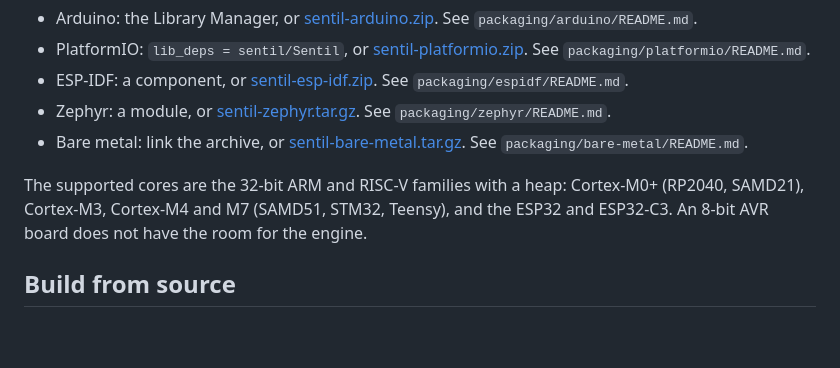
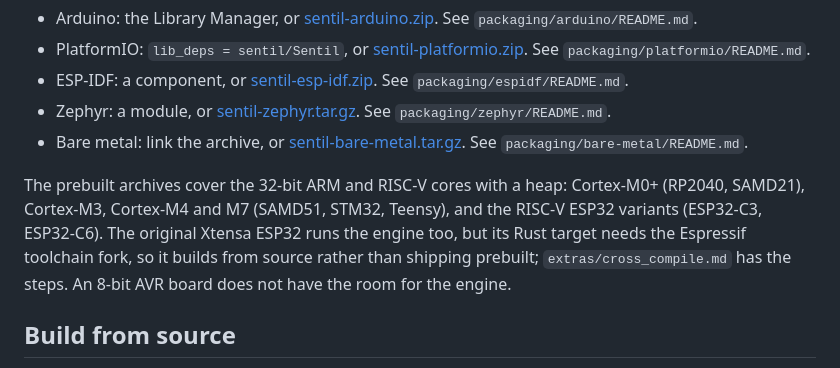
Before and after one commit to sedislab/SENTIL, a Markdown page: sentil-embedded/README.md, the part around the change. Rendered like a GitHub page; blank space fills up the shorter version.

Commit message:
say plainly that the Xtensa ESP32 archive is build from source, not prebuilt

```diff
--- a/sentil-embedded/README.md
+++ b/sentil-embedded/README.md
@@ -76,7 +76,7 @@ Pick the packaging for your toolchain. Each ships the header, the `Sentil.cpp` w
 - Zephyr: a module, or [sentil-zephyr.tar.gz](https://github.com/sedislab/SENTIL/releases/latest/download/sentil-zephyr.tar.gz). See `packaging/zephyr/README.md`.
 - Bare metal: link the archive, or [sentil-bare-metal.tar.gz](https://github.com/sedislab/SENTIL/releases/latest/download/sentil-bare-metal.tar.gz). See `packaging/bare-metal/README.md`.
 
-The supported cores are the 32-bit ARM and RISC-V families with a heap: Cortex-M0+ (RP2040, SAMD21), Cortex-M3, Cortex-M4 and M7 (SAMD51, STM32, Teensy), and the ESP32 and ESP32-C3. An 8-bit AVR board does not have the room for the engine.
+The prebuilt archives cover the 32-bit ARM and RISC-V cores with a heap: Cortex-M0+ (RP2040, SAMD21), Cortex-M3, Cortex-M4 and M7 (SAMD51, STM32, Teensy), and the RISC-V ESP32 variants (ESP32-C3, ESP32-C6). The original Xtensa ESP32 runs the engine too, but its Rust target needs the Espressif toolchain fork, so it builds from source rather than shipping prebuilt; `extras/cross_compile.md` has the steps. An 8-bit AVR board does not have the room for the engine.
 
 ## Build from source
 
```
Also changed, not shown: 1 other file.
